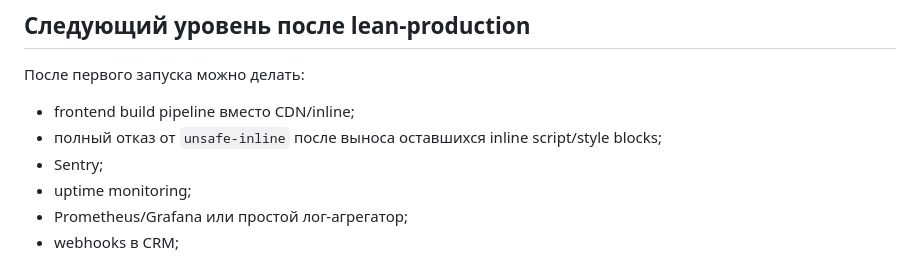
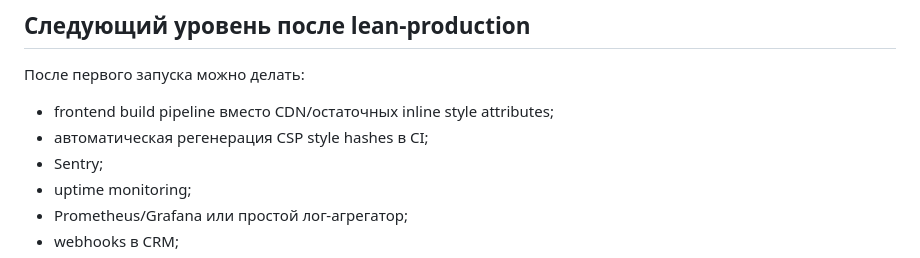
Before and after one commit to isakovegor820-star/avtovebinar, a Markdown page: docs/production-runbook.md, the part around the change. GitHub-like rendering.

```diff
--- a/docs/production-runbook.md
+++ b/docs/production-runbook.md
@@ -224,8 +224,8 @@ npm run e2e
 
 После первого запуска можно делать:
 
-- frontend build pipeline вместо CDN/inline;
-- полный отказ от `unsafe-inline` после выноса оставшихся inline script/style blocks;
+- frontend build pipeline вместо CDN/остаточных inline style attributes;
+- автоматическая регенерация CSP style hashes в CI;
 - Sentry;
 - uptime monitoring;
 - Prometheus/Grafana или простой лог-агрегатор;
```
Also changed, not shown: README.md (+4 -1 lines), docs/production-readiness-audit.md (+5 -5 lines).
